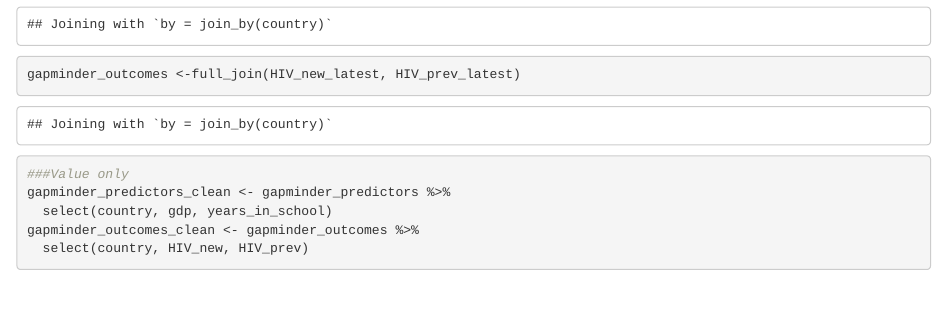
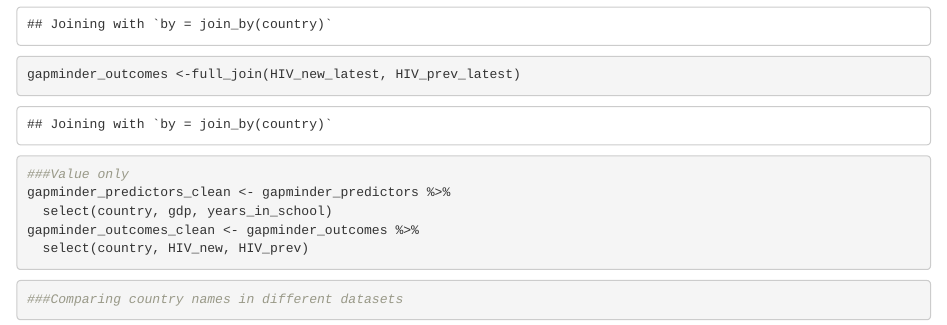
Before and after one commit to binkailiu/BST-260-Final-project, an R Markdown document (gapminder_clean_yichi.Rmd): the page in a window 1100 px wide, from 3720 px down. Rendered offline with R 4.5, knitr and Pandoc, with nearby package versions.

Commit message:
Yichi's update

````diff
--- a/gapminder_clean_yichi.Rmd
+++ b/gapminder_clean_yichi.Rmd
@@ -103,3 +103,10 @@ gapminder_predictors_clean <- gapminder_predictors %>%
 gapminder_outcomes_clean <- gapminder_outcomes %>%
   select(country, HIV_new, HIV_prev)
 ```
+
+```{r}
+###Comparing country names in different datasets
+
+
+
+```
````
